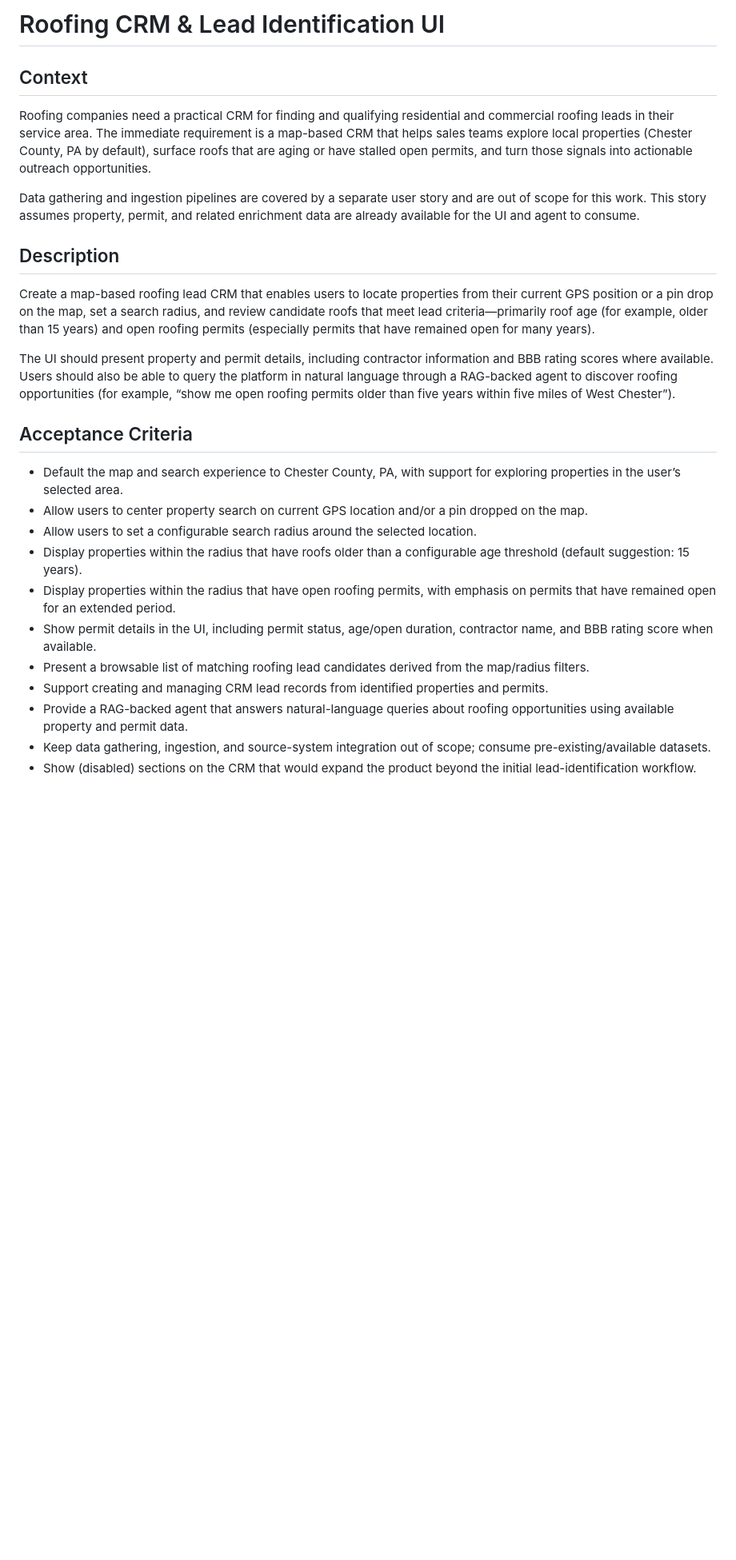
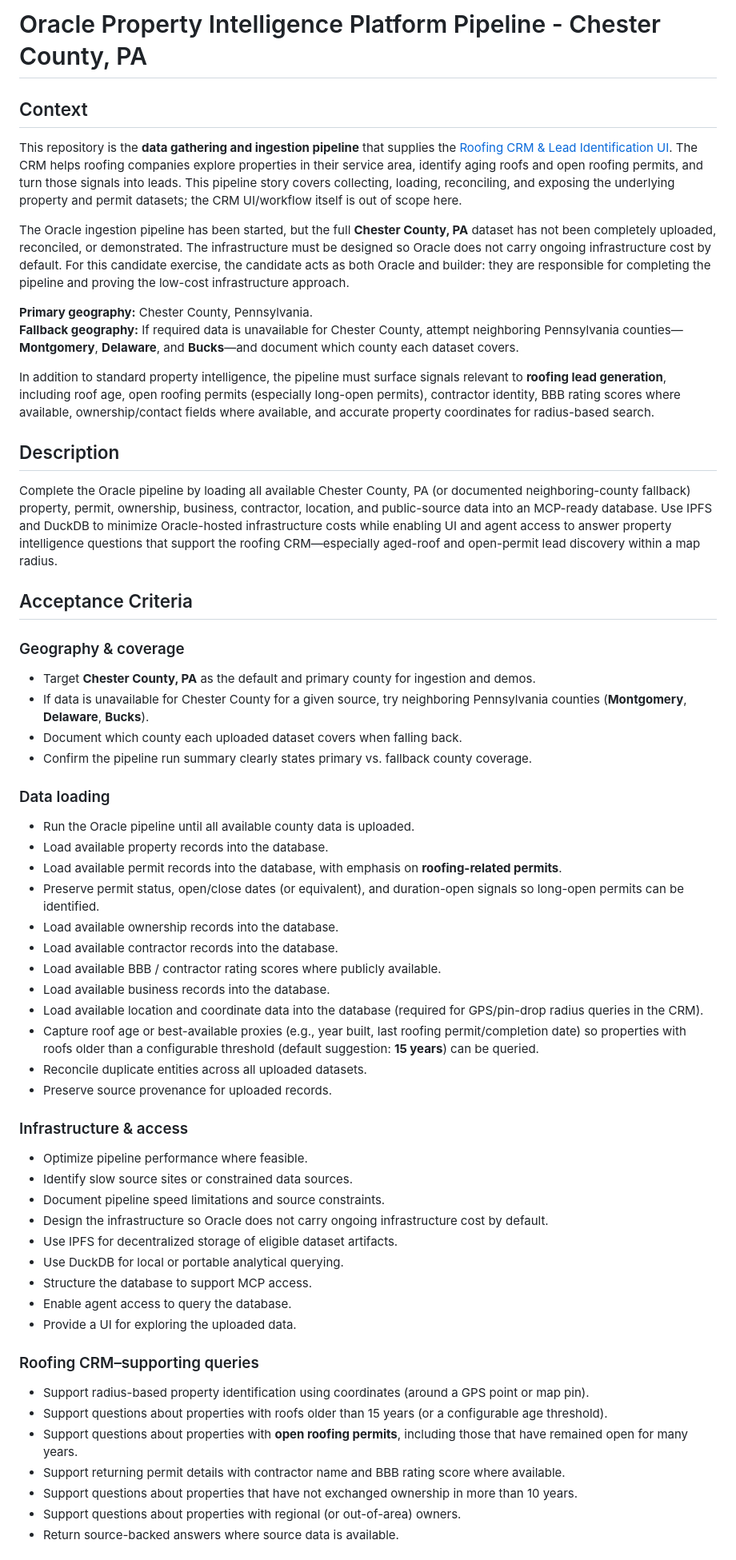
Before and after one commit to cc-bb-aa/oracle-property-intelligence-platform-pipeline-chester-county-pa, a Markdown page: README.md, the part around one of its changes. Shown at 80% size. Drawn GitHub-style; blank space fills up the shorter version.

```diff
--- a/README.md
+++ b/README.md
@@ -1,27 +1,59 @@
-# Roofing CRM & Lead Identification UI
+# Oracle Property Intelligence Platform Pipeline - Chester County, PA
 
 ## Context
 
-Roofing companies need a practical CRM for finding and qualifying residential and commercial roofing leads in their service area. The immediate requirement is a map-based CRM that helps sales teams explore local properties (Chester County, PA by default), surface roofs that are aging or have stalled open permits, and turn those signals into actionable outreach opportunities.
+This repository is the **data gathering and ingestion pipeline** that supplies the [Roofing CRM & Lead Identification UI](https://github.com/prismteam-ai/roofing-crm). The CRM helps roofing companies explore properties in their service area, identify aging roofs and open roofing permits, and turn those signals into leads. This pipeline story covers collecting, loading, reconciling, and exposing the underlying property and permit datasets; the CRM UI/workflow itself is out of scope here.
 
-Data gathering and ingestion pipelines are covered by a separate user story and are out of scope for this work. This story assumes property, permit, and related enrichment data are already available for the UI and agent to consume.
+The Oracle ingestion pipeline has been started, but the full **Chester County, PA** dataset has not been completely uploaded, reconciled, or demonstrated. The infrastructure must be designed so Oracle does not carry ongoing infrastructure cost by default. For this candidate exercise, the candidate acts as both Oracle and builder: they are responsible for completing the pipeline and proving the low-cost infrastructure approach.
+
+**Primary geography:** Chester County, Pennsylvania.
+**Fallback geography:** If required data is unavailable for Chester County, attempt neighboring Pennsylvania counties—**Montgomery**, **Delaware**, and **Bucks**—and document which county each dataset covers.
+
+In addition to standard property intelligence, the pipeline must surface signals relevant to **roofing lead generation**, including roof age, open roofing permits (especially long-open permits), contractor identity, BBB rating scores where available, ownership/contact fields where available, and accurate property coordinates for radius-based search.
 
 ## Description
 
-Create a map-based roofing lead CRM that enables users to locate properties from their current GPS position or a pin drop on the map, set a search radius, and review candidate roofs that meet lead criteria—primarily roof age (for example, older than 15 years) and open roofing permits (especially permits that have remained open for many years).
-
-The UI should present property and permit details, including contractor information and BBB rating scores where available. Users should also be able to query the platform in natural language through a RAG-backed agent to discover roofing opportunities (for example, “show me open roofing permits older than five years within five miles of West Chester”).
+Complete the Oracle pipeline by loading all available Chester County, PA (or documented neighboring-county fallback) property, permit, ownership, business, contractor, location, and public-source data into an MCP-ready database. Use IPFS and DuckDB to minimize Oracle-hosted infrastructure costs while enabling UI and agent access to answer property intelligence questions that support the roofing CRM—especially aged-roof and open-permit lead discovery within a map radius.
 
 ## Acceptance Criteria
 
-- Default the map and search experience to Chester County, PA, with support for exploring properties in the user’s selected area.
-- Allow users to center property search on current GPS location and/or a pin dropped on the map.
-- Allow users to set a configurable search radius around the selected location.
-- Display properties within the radius that have roofs older than a configurable age threshold (default suggestion: 15 years).
-- Display properties within the radius that have open roofing permits, with emphasis on permits that have remained open for an extended period.
-- Show permit details in the UI, including permit status, age/open duration, contractor name, and BBB rating score when available.
-- Present a browsable list of matching roofing lead candidates derived from the map/radius filters.
-- Support creating and managing CRM lead records from identified properties and permits.
-- Provide a RAG-backed agent that answers natural-language queries about roofing opportunities using available property and permit data.
-- Keep data gathering, ingestion, and source-system integration out of scope; consume pre-existing/available datasets.
-- Show (disabled) sections on the CRM that would expand the product beyond the initial lead-identification workflow.
+### Geography & coverage
+- Target **Chester County, PA** as the default and primary county for ingestion and demos.
+- If data is unavailable for Chester County for a given source, try neighboring Pennsylvania counties (**Montgomery**, **Delaware**, **Bucks**).
+- Document which county each uploaded dataset covers when falling back.
+- Confirm the pipeline run summary clearly states primary vs. fallback county coverage.
+
+### Data loading
+- Run the Oracle pipeline until all available county data is uploaded.
+- Load available property records into the database.
+- Load available permit records into the database, with emphasis on **roofing-related permits**.
+- Preserve permit status, open/close dates (or equivalent), and duration-open signals so long-open permits can be identified.
+- Load available ownership records into the database.
+- Load available contractor records into the database.
+- Load available BBB / contractor rating scores where publicly available.
+- Load available business records into the database.
+- Load available location and coordinate data into the database (required for GPS/pin-drop radius queries in the CRM).
+- Capture roof age or best-available proxies (e.g., year built, last roofing permit/completion date) so properties with roofs older than a configurable threshold (default suggestion: **15 years**) can be queried.
+- Reconcile duplicate entities across all uploaded datasets.
+- Preserve source provenance for uploaded records.
+
+### Infrastructure & access
+- Optimize pipeline performance where feasible.
+- Identify slow source sites or constrained data sources.
+- Document pipeline speed limitations and source constraints.
+- Design the infrastructure so Oracle does not carry ongoing infrastructure cost by default.
+- Use IPFS for decentralized storage of eligible dataset artifacts.
+- Use DuckDB for local or portable analytical querying.
+- Structure the database to support MCP access.
+- Enable agent access to query the database.
+- Provide a UI for exploring the uploaded data.
+
+### Roofing CRM–supporting queries
+- Support radius-based property identification using coordinates (around a GPS point or map pin).
+- Support questions about properties with roofs older than 15 years (or a configurable age threshold).
+- Support questions about properties with **open roofing permits**, including those that have remained open for many years.
+- Support returning permit details with contractor name and BBB rating score where available.
+- Support questions about properties that have not exchanged ownership in more than 10 years.
+- Support questions about properties with regional (or out-of-area) owners.
+- Return source-backed answers where source data is available.
+
```
Also changed, not shown: other parts of README.md (+29 -15 lines).
